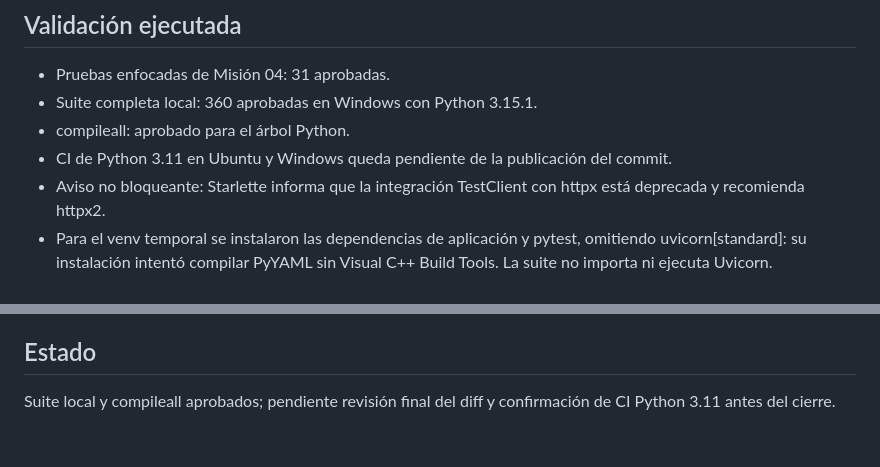
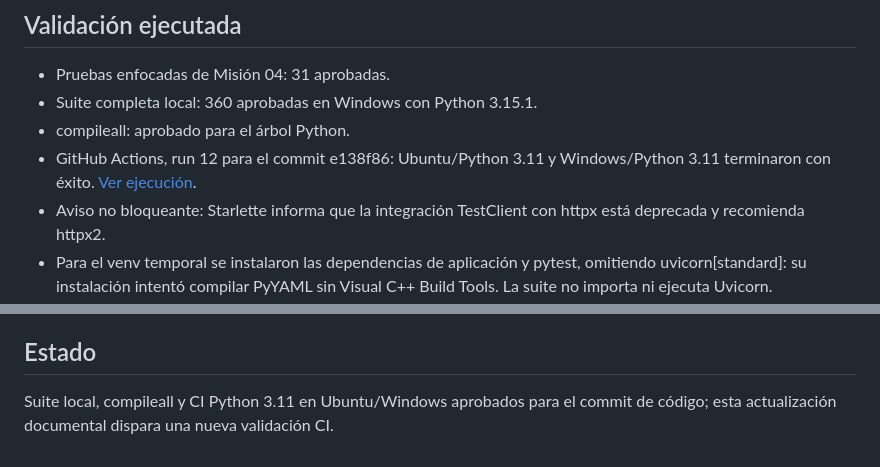
Before and after one commit to wallywrest/aranza-app, a Markdown page: ARANZA_2_0_SECURITY_REMEDIATION.md, 2 parts joined by grey strips. Drawn GitHub-style.

Commit message:
docs: record Mission 04 CI results

```diff
--- a/ARANZA_2_0_SECURITY_REMEDIATION.md
+++ b/ARANZA_2_0_SECURITY_REMEDIATION.md
@@ -17,7 +17,7 @@ Trabajo limitado a SSRF/DNS rebinding, olvido de memoria, exportación y borrado
 - Pruebas enfocadas de Misión 04: 31 aprobadas.
 - Suite completa local: 360 aprobadas en Windows con Python 3.15.1.
 - compileall: aprobado para el árbol Python.
-- CI de Python 3.11 en Ubuntu y Windows queda pendiente de la publicación del commit.
+- GitHub Actions, run 12 para el commit e138f86: Ubuntu/Python 3.11 y Windows/Python 3.11 terminaron con éxito. [Ver ejecución](https://github.com/wallywrest/aranza-app/actions/runs/42343953100).
 - Aviso no bloqueante: Starlette informa que la integración TestClient con httpx está deprecada y recomienda httpx2.
 - Para el venv temporal se instalaron las dependencias de aplicación y pytest, omitiendo uvicorn[standard]: su instalación intentó compilar PyYAML sin Visual C++ Build Tools. La suite no importa ni ejecuta Uvicorn.
 - Pruebas de red usan resolvers/respuestas simuladas, sin consultar destinos privados reales ni hacer llamadas a usuarios.
@@ -33,4 +33,4 @@ Trabajo limitado a SSRF/DNS rebinding, olvido de memoria, exportación y borrado
 
 ## Estado
 
-Suite local y compileall aprobados; pendiente revisión final del diff y confirmación de CI Python 3.11 antes del cierre.
+Suite local, compileall y CI Python 3.11 en Ubuntu/Windows aprobados para el commit de código; esta actualización documental dispara una nueva validación CI.
```
